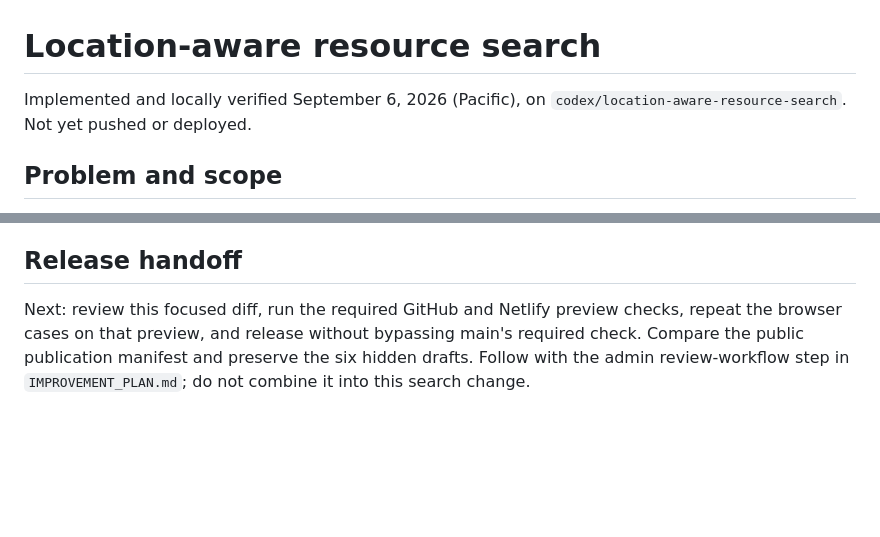
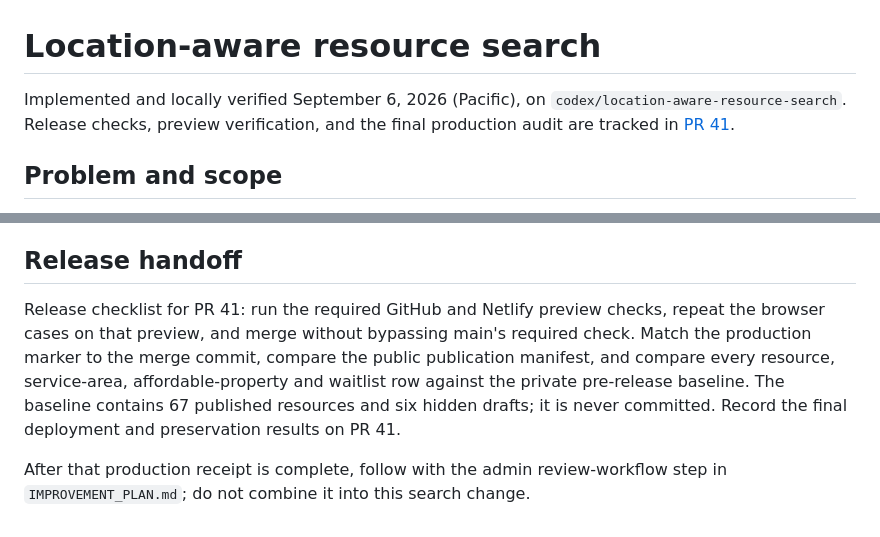
Before and after one commit to hugosmoreira/HousingNavigator, a Markdown page: docs/LOCATION_SEARCH.md, 2 parts joined by grey strips. Rendered like a GitHub page; blank space fills up the shorter version.

Commit message:
Link search rollout to its release verification record

```diff
--- a/docs/LOCATION_SEARCH.md
+++ b/docs/LOCATION_SEARCH.md
@@ -1,7 +1,9 @@
 # Location-aware resource search
 
 Implemented and locally verified September 6, 2026 (Pacific), on
-`codex/location-aware-resource-search`. Not yet pushed or deployed.
+`codex/location-aware-resource-search`. Release checks, preview verification,
+and the final production audit are tracked in
+[PR 41](https://github.com/hugosmoreira/HousingNavigator/pull/41).
 
 ## Problem and scope
 
@@ -125,8 +127,13 @@ tenant-rights help for rent queries; service-intent precision is separate work.
 
 ## Release handoff
 
-Next: review this focused diff, run the required GitHub and Netlify preview
-checks, repeat the browser cases on that preview, and release without bypassing
-main's required check. Compare the public publication manifest and preserve the
-six hidden drafts. Follow with the admin review-workflow step in
-`IMPROVEMENT_PLAN.md`; do not combine it into this search change.
+Release checklist for PR 41: run the required GitHub and Netlify preview checks,
+repeat the browser cases on that preview, and merge without bypassing main's
+required check. Match the production marker to the merge commit, compare the
+public publication manifest, and compare every resource, service-area,
+affordable-property and waitlist row against the private pre-release baseline.
+The baseline contains 67 published resources and six hidden drafts; it is never
+committed. Record the final deployment and preservation results on PR 41.
+
+After that production receipt is complete, follow with the admin review-workflow
+step in `IMPROVEMENT_PLAN.md`; do not combine it into this search change.
```
Also changed, not shown: docs/IMPROVEMENT_PLAN.md (+4 -1 lines).
